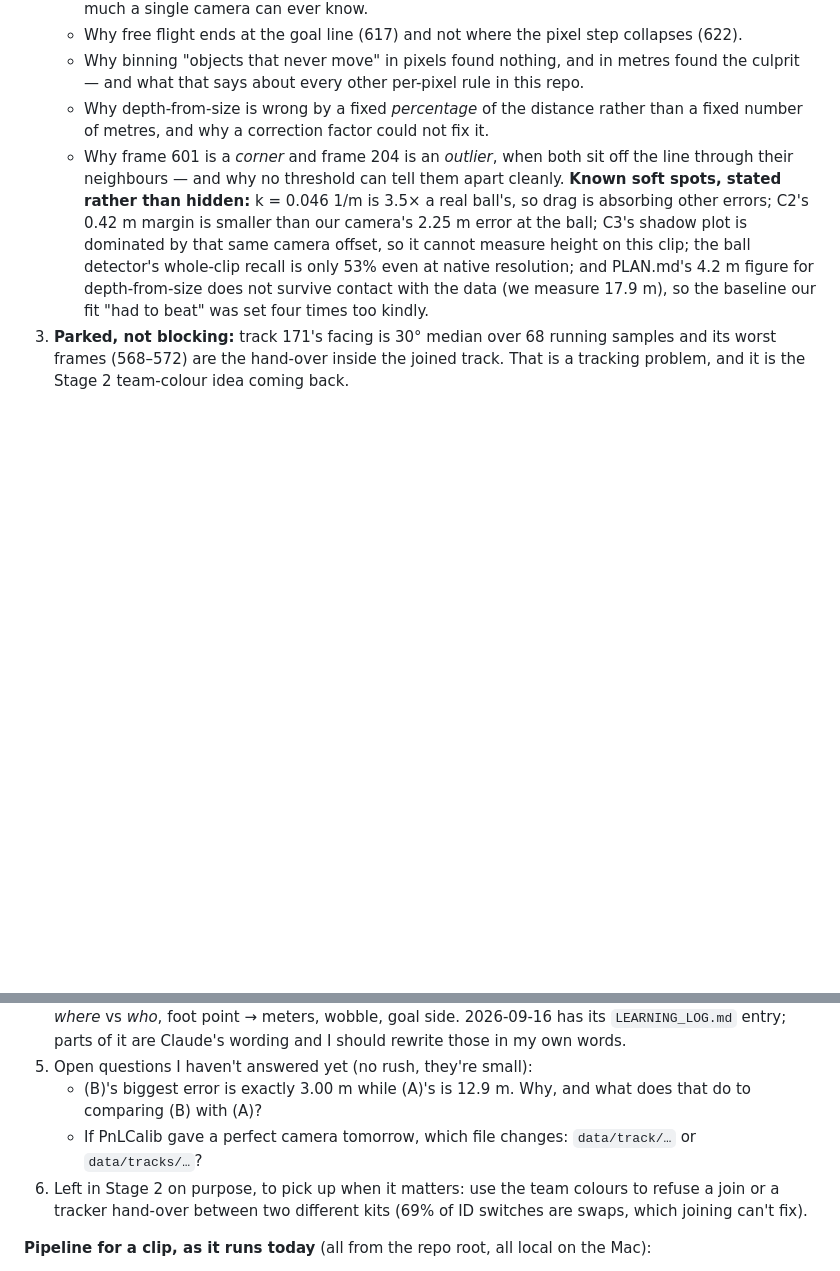
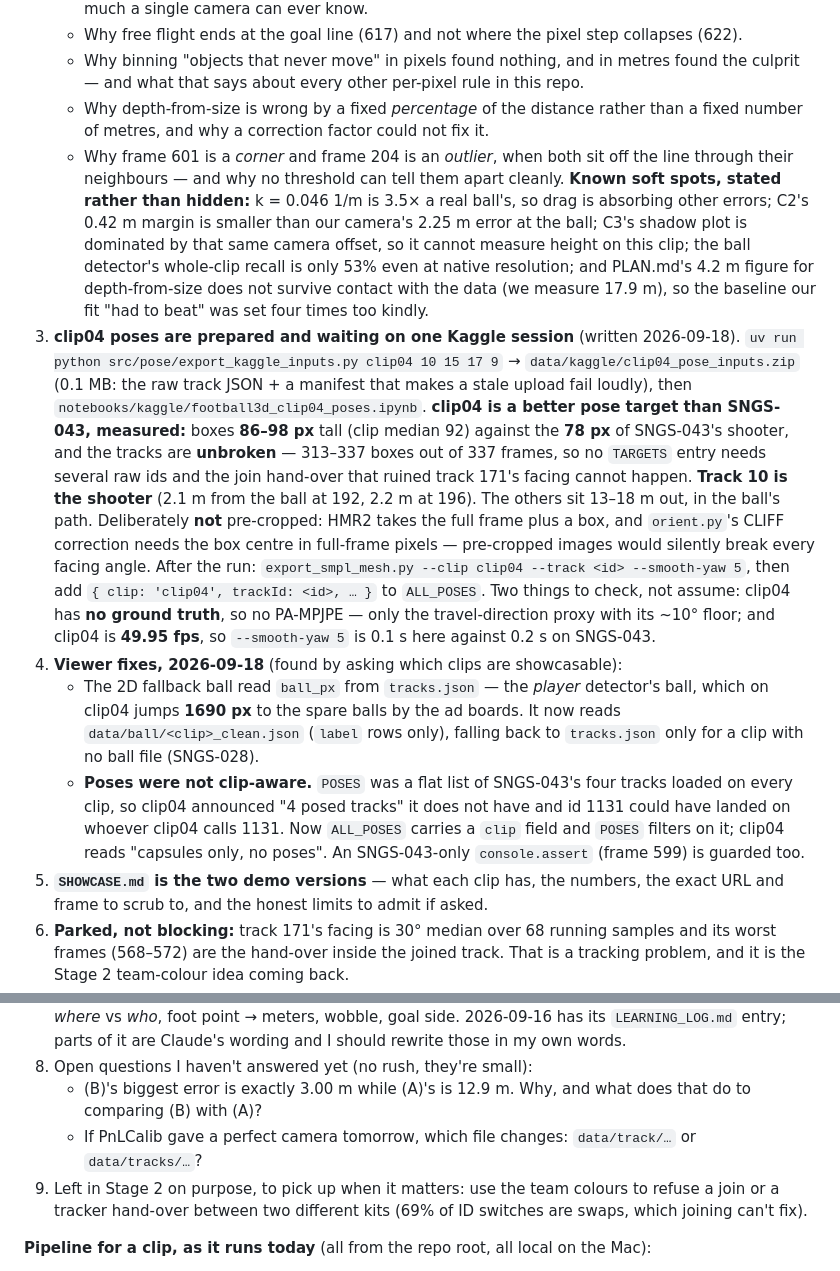
Before and after one commit to JazzelJs/FootballSave, a Markdown page: PLAN.md, 2 parts joined by grey strips. GitHub-like rendering; blank space fills up the shorter version.

Commit message:
docs: record clip04 pose prep and the viewer fixes

```diff
--- a/PLAN.md
+++ b/PLAN.md
@@ -307,6 +307,34 @@ The four numbers the eval prints: **(A)** camera only · **(B)** full pipeline,
    this clip; the ball detector's whole-clip recall is only 53% even at native resolution; and
    PLAN.md's 4.2 m figure for depth-from-size does not survive contact with the data (we measure
    17.9 m), so the baseline our fit "had to beat" was set four times too kindly.
-3. **Parked, not blocking:** track 171's facing is 30° median over 68 running samples and its worst
+3. **clip04 poses are prepared and waiting on one Kaggle session** (written 2026-09-18).
+   `uv run python src/pose/export_kaggle_inputs.py clip04 10 15 17 9` →
+   `data/kaggle/clip04_pose_inputs.zip` (0.1 MB: the raw track JSON + a manifest that makes a
+   stale upload fail loudly), then `notebooks/kaggle/football3d_clip04_poses.ipynb`.
+   **clip04 is a better pose target than SNGS-043, measured:** boxes **86–98 px** tall (clip
+   median 92) against the **78 px** of SNGS-043's shooter, and the tracks are **unbroken** —
+   313–337 boxes out of 337 frames, so no `TARGETS` entry needs several raw ids and the join
+   hand-over that ruined track 171's facing cannot happen. **Track 10 is the shooter** (2.1 m from
+   the ball at 192, 2.2 m at 196). The others sit 13–18 m out, in the ball's path.
+   Deliberately **not** pre-cropped: HMR2 takes the full frame plus a box, and `orient.py`'s CLIFF
+   correction needs the box centre in full-frame pixels — pre-cropped images would silently break
+   every facing angle.
+   After the run: `export_smpl_mesh.py --clip clip04 --track <id> --smooth-yaw 5`, then add
+   `{ clip: 'clip04', trackId: <id>, … }` to `ALL_POSES`. Two things to check, not assume: clip04
+   has **no ground truth**, so no PA-MPJPE — only the travel-direction proxy with its ~10° floor;
+   and clip04 is **49.95 fps**, so `--smooth-yaw 5` is 0.1 s here against 0.2 s on SNGS-043.
+4. **Viewer fixes, 2026-09-18** (found by asking which clips are showcasable):
+   - The 2D fallback ball read `ball_px` from `tracks.json` — the *player* detector's ball, which
+     on clip04 jumps **1690 px** to the spare balls by the ad boards. It now reads
+     `data/ball/<clip>_clean.json` (`label` rows only), falling back to `tracks.json` only for a
+     clip with no ball file (SNGS-028).
+   - **Poses were not clip-aware.** `POSES` was a flat list of SNGS-043's four tracks loaded on
+     every clip, so clip04 announced "4 posed tracks" it does not have and id 1131 could have
+     landed on whoever clip04 calls 1131. Now `ALL_POSES` carries a `clip` field and `POSES`
+     filters on it; clip04 reads "capsules only, no poses". An SNGS-043-only `console.assert`
+     (frame 599) is guarded too.
+5. **`SHOWCASE.md` is the two demo versions** — what each clip has, the numbers, the exact URL and
+   frame to scrub to, and the honest limits to admit if asked.
+6. **Parked, not blocking:** track 171's facing is 30° median over 68 running samples and its worst
    frames (568–572) are the hand-over inside the joined track. That is a tracking problem, and it is
    the Stage 2 team-colour idea coming back.
@@ -314,10 +342,10 @@ The four numbers the eval prints: **(A)** camera only · **(B)** full pipeline,
    *where* vs *who*, foot point → meters, wobble, goal side. 2026-09-16 has its `LEARNING_LOG.md`
    entry; parts of it are Claude's wording and I should rewrite those in my own words.
-5. Open questions I haven't answered yet (no rush, they're small):
+8. Open questions I haven't answered yet (no rush, they're small):
    - (B)'s biggest error is exactly 3.00 m while (A)'s is 12.9 m. Why, and what does that do to
      comparing (B) with (A)?
    - If PnLCalib gave a perfect camera tomorrow, which file changes: `data/track/…` or `data/tracks/…`?
-6. Left in Stage 2 on purpose, to pick up when it matters: use the team colours to refuse a join or a
+9. Left in Stage 2 on purpose, to pick up when it matters: use the team colours to refuse a join or a
    tracker hand-over between two different kits (69% of ID switches are swaps, which joining can't fix).
 
 **Pipeline for a clip, as it runs today** (all from the repo root, all local on the Mac):
```
Also changed, not shown: other parts of PLAN.md (+1 -1 lines).
